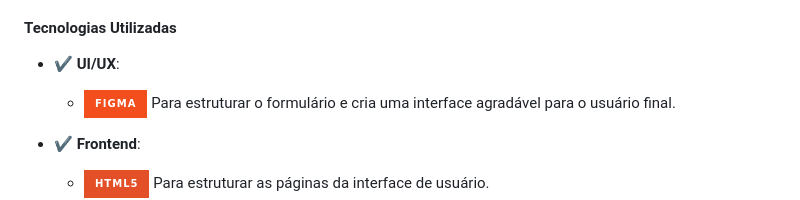
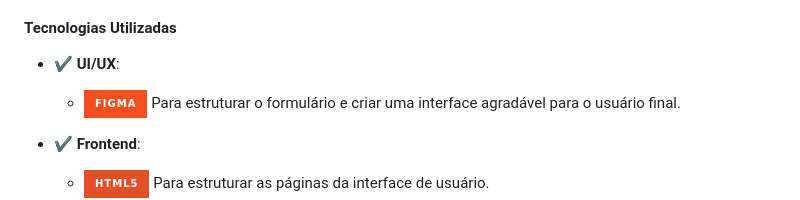
Before and after one commit to felipe-0892/Login-Form, a Markdown page: README.md, the part around the change. Rendered like a GitHub page; badges without logos.

```diff
--- a/README.md
+++ b/README.md
@@ -51,7 +51,7 @@ login-form/
 #### Tecnologias Utilizadas
 
 - ✔ **UI/UX**:
-  - <a href="#" target="_blank"><img align="center" alt="FIGMA" src="https://img.shields.io/badge/figma-%23F24E1E.svg?style=for-the-badge&logo=figma&logoColor=white"></a> Para estruturar o formulário e cria uma interface agradável para o usuário final.
+  - <a href="#" target="_blank"><img align="center" alt="FIGMA" src="https://img.shields.io/badge/figma-%23F24E1E.svg?style=for-the-badge&logo=figma&logoColor=white"></a> Para estruturar o formulário e criar uma interface agradável para o usuário final.
 
 
 - ✔ **Frontend**:
```
